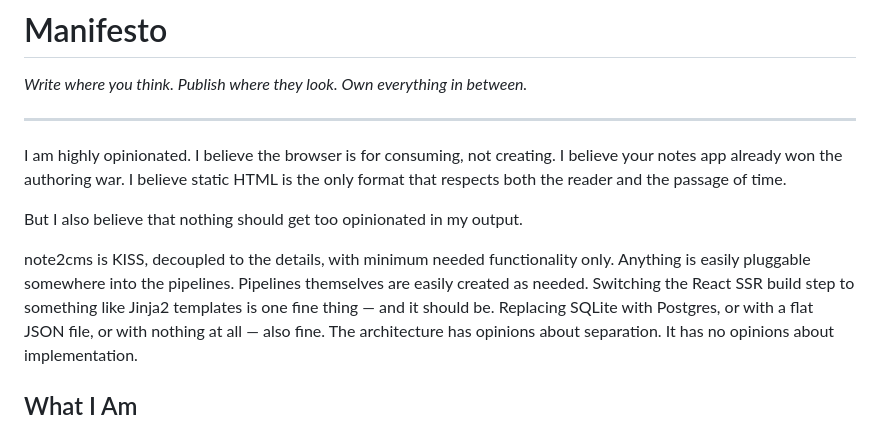
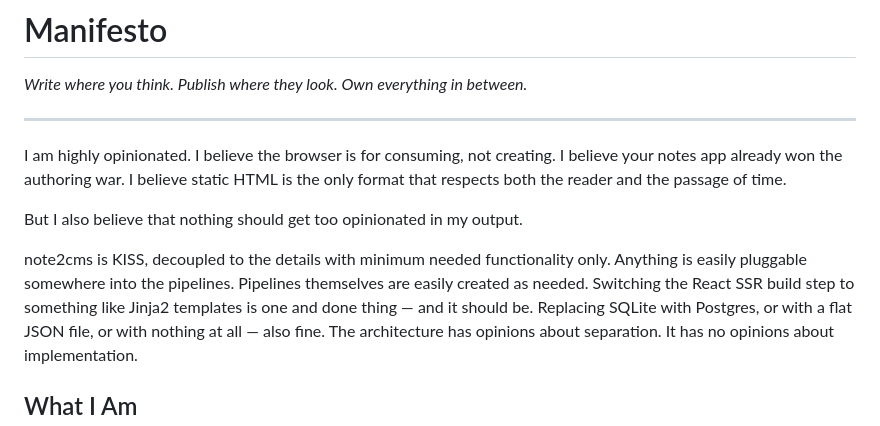
Before and after one commit to mortalezz/note2cms, a Markdown page: MANIFESTO.md, the part around the change. Drawn GitHub-style.

Commit message:
Update MANIFESTO.md
Typos fix

```diff
--- a/MANIFESTO.md
+++ b/MANIFESTO.md
@@ -10,10 +10,10 @@ is the only format that respects both the reader and the passage of time.
 
 But I also believe that nothing should get too opinionated in my output.
 
-note2cms is KISS, decoupled to the details, with minimum needed functionality
+note2cms is KISS, decoupled to the details with minimum needed functionality
 only. Anything is easily pluggable somewhere into the pipelines. Pipelines
 themselves are easily created as needed. Switching the React SSR build step to
-something like Jinja2 templates is one fine thing — and it should be. Replacing
+something like Jinja2 templates is one and done thing — and it should be. Replacing
 SQLite with Postgres, or with a flat JSON file, or with nothing at all — also
 fine. The architecture has opinions about separation. It has no opinions about
 implementation.
```
